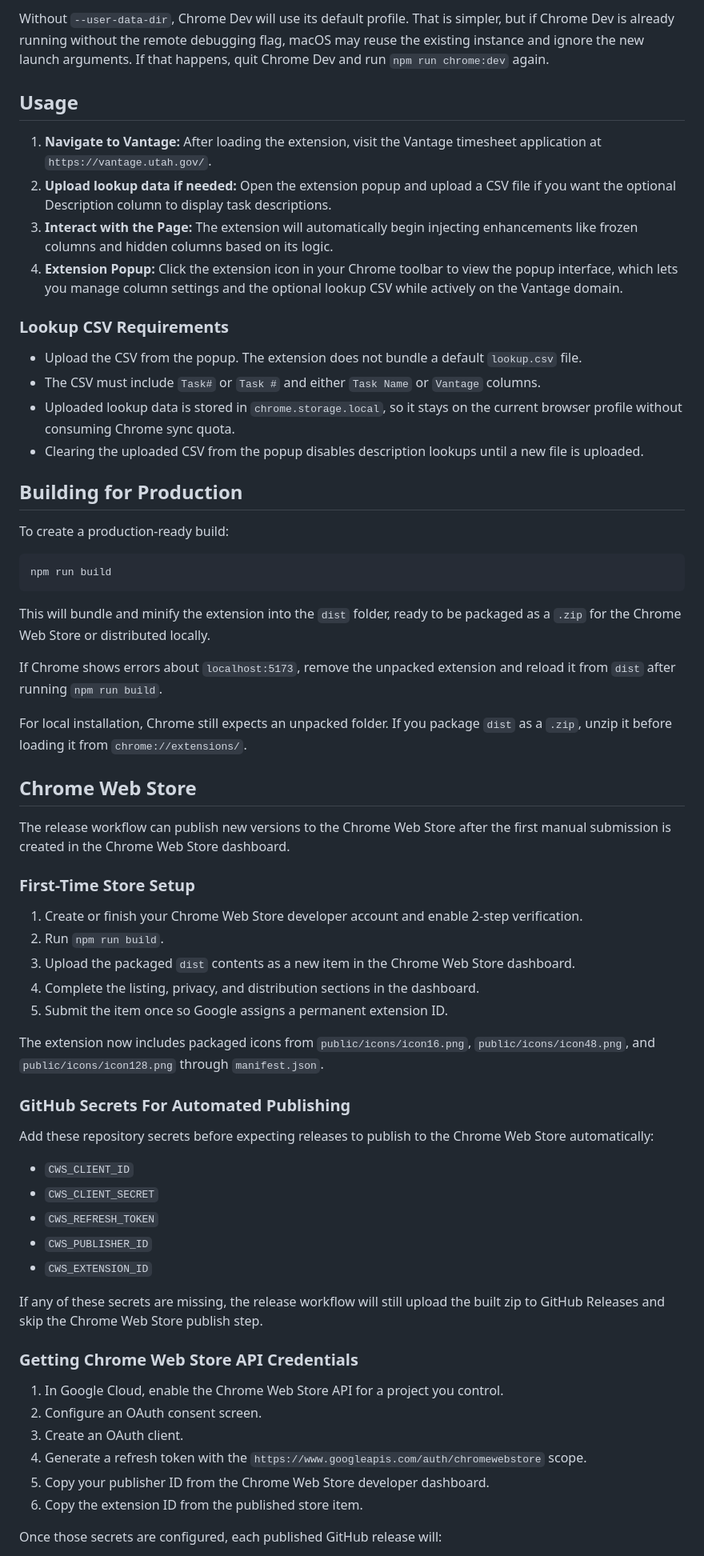
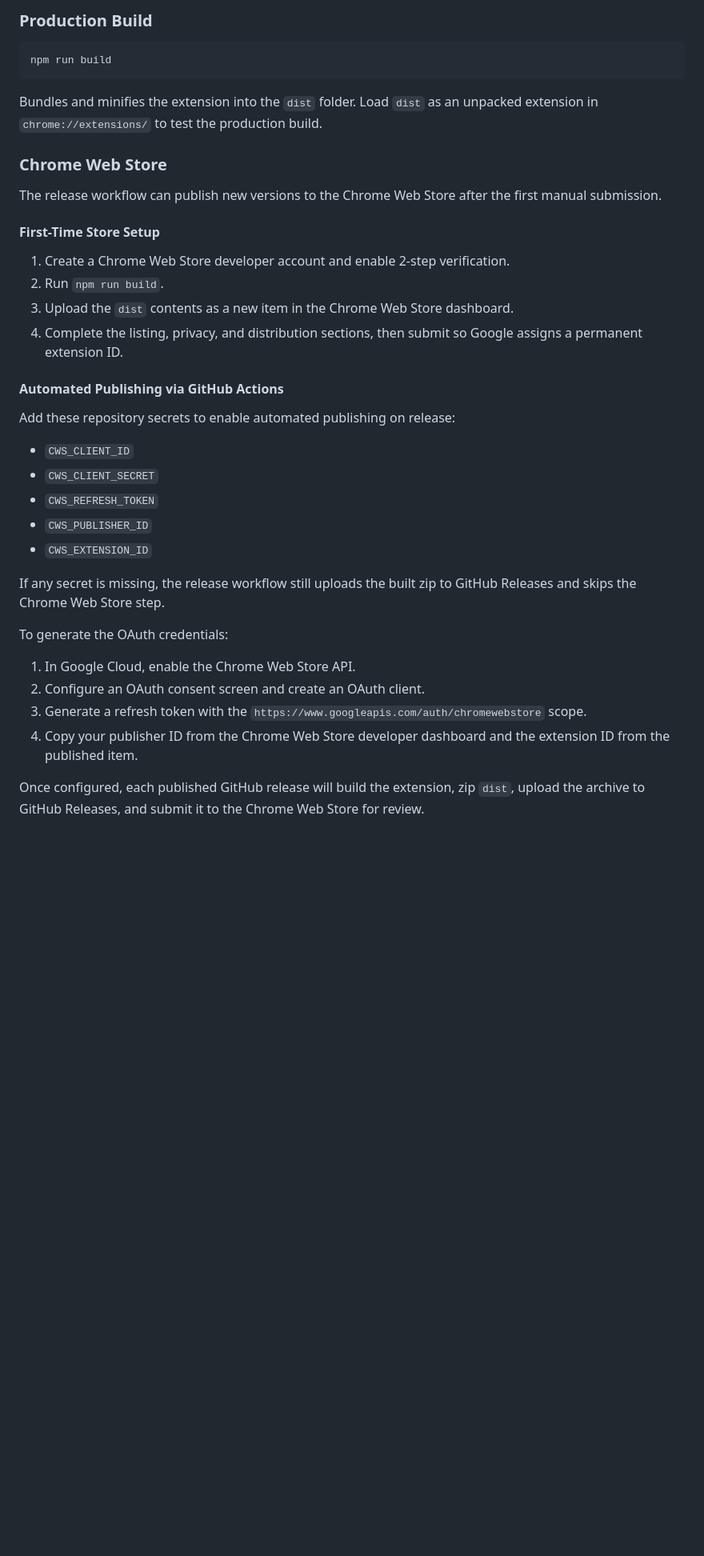
Before and after one commit to stdavis/ad-vantage, a Markdown page: README.md, the part around the change printed below. Shown: that part at 80% size. Rendered like a GitHub page; blank space fills up the shorter version.

Commit message:
chore: more user-focused readme

````diff
--- a/README.md
+++ b/README.md
@@ -76,51 +84,26 @@ If the endpoint returns JSON, VS Code should be able to attach to the browser th
 
-Without `--user-data-dir`, Chrome Dev will use its default profile. That is simpler, but if Chrome Dev is already running without the remote debugging flag, macOS may reuse the existing instance and ignore the new launch arguments. If that happens, quit Chrome Dev and run `npm run chrome:dev` again.
-
-## Usage
-
-1. **Navigate to Vantage:** After loading the extension, visit the Vantage timesheet application at `https://vantage.utah.gov/`.
-2. **Upload lookup data if needed:** Open the extension popup and upload a CSV file if you want the optional Description column to display task descriptions.
-3. **Interact with the Page:** The extension will automatically begin injecting enhancements like frozen columns and hidden columns based on its logic.
-4. **Extension Popup:** Click the extension icon in your Chrome toolbar to view the popup interface, which lets you manage column settings and the optional lookup CSV while actively on the Vantage domain.
-
-### Lookup CSV Requirements
-
-- Upload the CSV from the popup. The extension does not bundle a default `lookup.csv` file.
-- The CSV must include `Task#` or `Task #` and either `Task Name` or `Vantage` columns.
-- Uploaded lookup data is stored in `chrome.storage.local`, so it stays on the current browser profile without consuming Chrome sync quota.
-- Clearing the uploaded CSV from the popup disables description lookups until a new file is uploaded.
-
-## Building for Production
-
-To create a production-ready build:
+### Production Build
 
 ```bash
 npm run build
 ```
 
-This will bundle and minify the extension into the `dist` folder, ready to be packaged as a `.zip` for the Chrome Web Store or distributed locally.
+Bundles and minifies the extension into the `dist` folder. Load `dist` as an unpacked extension in `chrome://extensions/` to test the production build.
 
-If Chrome shows errors about `localhost:5173`, remove the unpacked extension and reload it from `dist` after running `npm run build`.
+### Chrome Web Store
 
-For local installation, Chrome still expects an unpacked folder. If you package `dist` as a `.zip`, unzip it before loading it from `chrome://extensions/`.
+The release workflow can publish new versions to the Chrome Web Store after the first manual submission.
 
-## Chrome Web Store
+#### First-Time Store Setup
 
-The release workflow can publish new versions to the Chrome Web Store after the first manual submission is created in the Chrome Web Store dashboard.
+1. Create a Chrome Web Store developer account and enable 2-step verification.
+2. Run `npm run build`.
+3. Upload the `dist` contents as a new item in the Chrome Web Store dashboard.
+4. Complete the listing, privacy, and distribution sections, then submit so Google assigns a permanent extension ID.
 
-### First-Time Store Setup
+#### Automated Publishing via GitHub Actions
 
-1. Create or finish your Chrome Web Store developer account and enable 2-step verification.
-2. Run `npm run build`.
-3. Upload the packaged `dist` contents as a new item in the Chrome Web Store dashboard.
-4. Complete the listing, privacy, and distribution sections in the dashboard.
-5. Submit the item once so Google assigns a permanent extension ID.
-
-The extension now includes packaged icons from `public/icons/icon16.png`, `public/icons/icon48.png`, and `public/icons/icon128.png` through `manifest.json`.
-
-### GitHub Secrets For Automated Publishing
-
-Add these repository secrets before expecting releases to publish to the Chrome Web Store automatically:
+Add these repository secrets to enable automated publishing on release:
 
 - `CWS_CLIENT_ID`
 - `CWS_CLIENT_SECRET`
@@ -128,16 +111,14 @@ Add these repository secrets before expecting releases to publish to the Chrome
 - `CWS_PUBLISHER_ID`
 - `CWS_EXTENSION_ID`
 
-If any of these secrets are missing, the release workflow will still upload the built zip to GitHub Releases and skip the Chrome Web Store publish step.
+If any secret is missing, the release workflow still uploads the built zip to GitHub Releases and skips the Chrome Web Store step.
 
-### Getting Chrome Web Store API Credentials
+To generate the OAuth credentials:
 
-1. In Google Cloud, enable the Chrome Web Store API for a project you control.
-2. Configure an OAuth consent screen.
-3. Create an OAuth client.
-4. Generate a refresh token with the `https://www.googleapis.com/auth/chromewebstore` scope.
-5. Copy your publisher ID from the Chrome Web Store developer dashboard.
-6. Copy the extension ID from the published store item.
+1. In Google Cloud, enable the Chrome Web Store API.
+2. Configure an OAuth consent screen and create an OAuth client.
+3. Generate a refresh token with the `https://www.googleapis.com/auth/chromewebstore` scope.
+4. Copy your publisher ID from the Chrome Web Store developer dashboard and the extension ID from the published item.
 
-Once those secrets are configured, each published GitHub release will:
+Once configured, each published GitHub release will build the extension, zip `dist`, upload the archive to GitHub Releases, and submit it to the Chrome Web Store for review.
 
````
Also changed, not shown: other parts of README.md (+61 -61 lines), .github/.copilot-instructions.md (+1 -1 lines), popup.png (added), screenshot.png (added).
